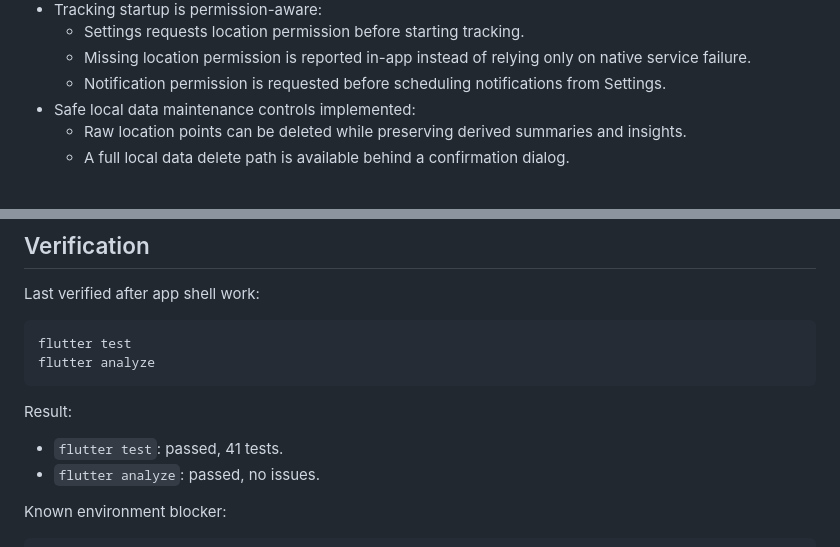
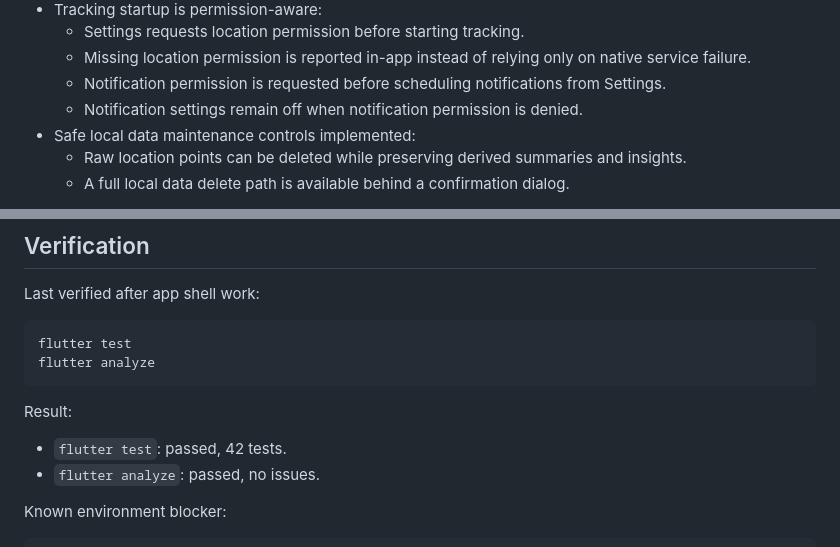
Before and after one commit to MaoEmong/haru-record, a Markdown page: .docs/status/2026-04-27-daily-pattern-insight-progress.md, 2 parts joined by grey strips. Drawn GitHub-style.

Commit message:
Update progress after permission hardening
The status document should reflect the final verified test count and permission-denial behavior added during the finishing review.

Confidence: high

Scope-risk: narrow

Tested: flutter analyze; flutter test

Not-tested: Physical-device permission dialogs

```diff
--- a/.docs/status/2026-04-27-daily-pattern-insight-progress.md
+++ b/.docs/status/2026-04-27-daily-pattern-insight-progress.md
@@ -54,6 +54,7 @@ Completed work:
   - Settings requests location permission before starting tracking.
   - Missing location permission is reported in-app instead of relying only on native service failure.
   - Notification permission is requested before scheduling notifications from Settings.
+  - Notification settings remain off when notification permission is denied.
 - Safe local data maintenance controls implemented:
   - Raw location points can be deleted while preserving derived summaries and insights.
   - A full local data delete path is available behind a confirmation dialog.
@@ -75,7 +76,7 @@ flutter analyze
 
 Result:
 
-- `flutter test`: passed, 41 tests.
+- `flutter test`: passed, 42 tests.
 - `flutter analyze`: passed, no issues.
 
 Known environment blocker:
```
